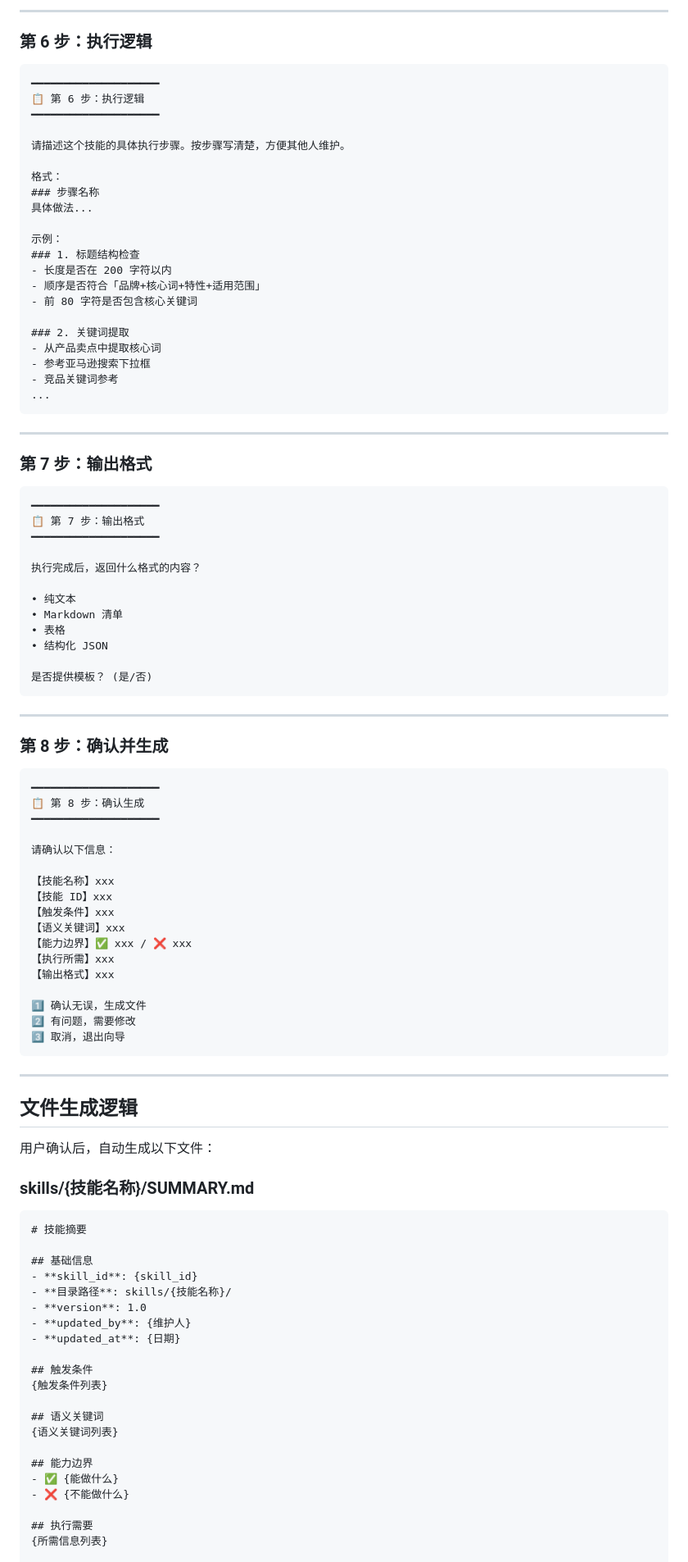
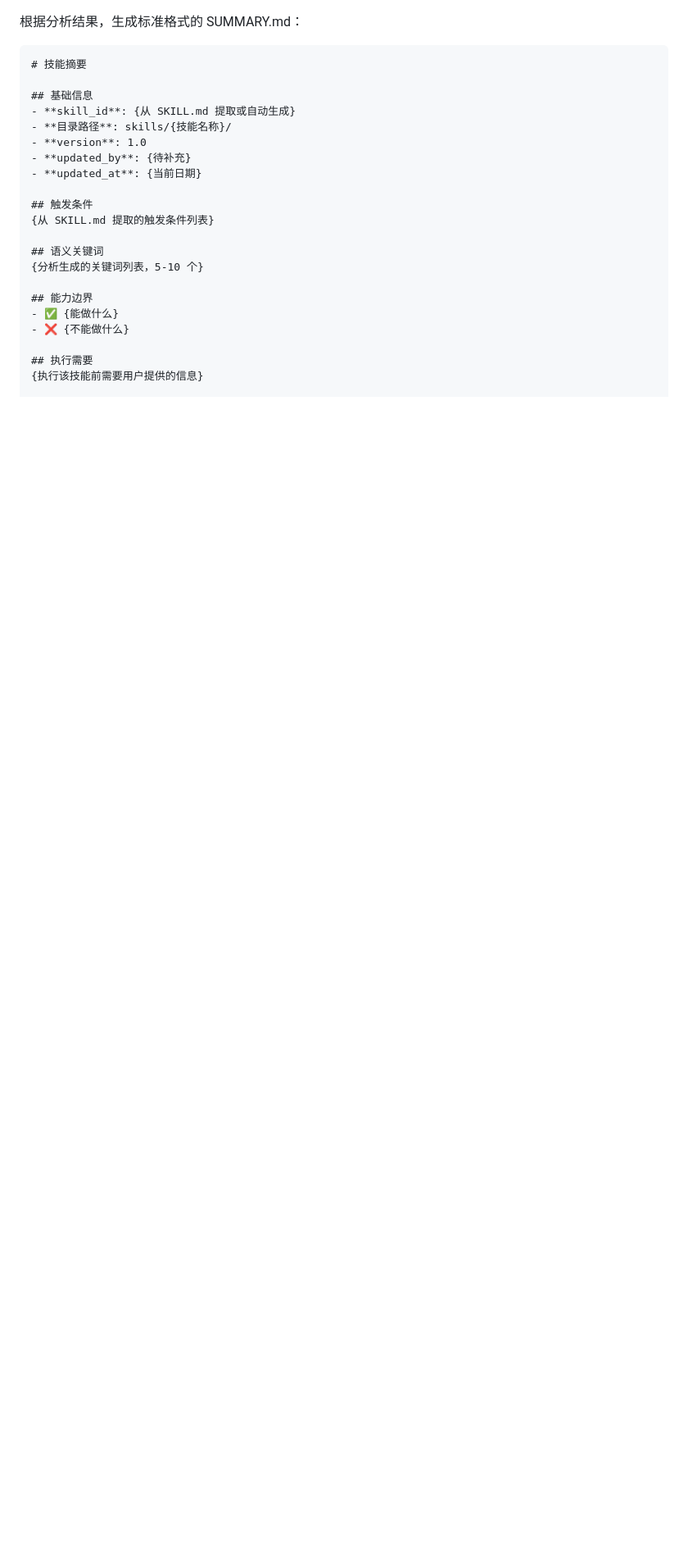
Before and after one commit to Marerlee/lanhe-skills, a Markdown page: upload-skill/SKILL.md, the part around one of its changes. Shown at 82% size. Rendered like a GitHub page; blank space fills up the shorter version.

Commit message:
重写上传技能 v2.0：支持摘要生成确认 + 循环检查机制
- 定位对话中的 SKILL.md
- 自动分析生成 SUMMARY.md
- 用户确认后才上传
- 格式检查循环直到通过

````diff
--- a/upload-skill/SKILL.md
+++ b/upload-skill/SKILL.md
@@ -115,103 +63,26 @@ ID：xxx
----
-
-### 第 6 步：执行逻辑
-
-```
-━━━━━━━━━━━━━━━━━━━━
-📋 第 6 步：执行逻辑
-━━━━━━━━━━━━━━━━━━━━
-
-请描述这个技能的具体执行步骤。按步骤写清楚，方便其他人维护。
-
-格式：
-### 步骤名称
-具体做法...
-
-示例：
-### 1. 标题结构检查
-- 长度是否在 200 字符以内
-- 顺序是否符合「品牌+核心词+特性+适用范围」
-- 前 80 字符是否包含核心关键词
-
-### 2. 关键词提取
-- 从产品卖点中提取核心词
-- 参考亚马逊搜索下拉框
-- 竞品关键词参考
-...
-```
-
----
-
-### 第 7 步：输出格式
-
-```
-━━━━━━━━━━━━━━━━━━━━
-📋 第 7 步：输出格式
-━━━━━━━━━━━━━━━━━━━━
-
-执行完成后，返回什么格式的内容？
-
-• 纯文本
-• Markdown 清单
-• 表格
-• 结构化 JSON
-
-是否提供模板？ (是/否)
-```
-
----
-
-### 第 8 步：确认并生成
-
-```
-━━━━━━━━━━━━━━━━━━━━
-📋 第 8 步：确认生成
-━━━━━━━━━━━━━━━━━━━━
-
-请确认以下信息：
-
-【技能名称】xxx
-【技能 ID】xxx
-【触发条件】xxx
-【语义关键词】xxx
-【能力边界】✅ xxx / ❌ xxx
-【执行所需】xxx
-【输出格式】xxx
-
-1️⃣ 确认无误，生成文件
-2️⃣ 有问题，需要修改
-3️⃣ 取消，退出向导
-```
-
----
-
-## 文件生成逻辑
-
-用户确认后，自动生成以下文件：
-
-### skills/{技能名称}/SUMMARY.md
+根据分析结果，生成标准格式的 SUMMARY.md：
 
 ```markdown
 # 技能摘要
 
 ## 基础信息
-- **skill_id**: {skill_id}
+- **skill_id**: {从 SKILL.md 提取或自动生成}
 - **目录路径**: skills/{技能名称}/
 - **version**: 1.0
-- **updated_by**: {维护人}
-- **updated_at**: {日期}
+- **updated_by**: {待补充}
+- **updated_at**: {当前日期}
 
 ## 触发条件
-{触发条件列表}
+{从 SKILL.md 提取的触发条件列表}
 
 ## 语义关键词
-{语义关键词列表}
+{分析生成的关键词列表，5-10 个}
 
 ## 能力边界
 - ✅ {能做什么}
 - ❌ {不能做什么}
 
 ## 执行需要
-{所需信息列表}
+{执行该技能前需要用户提供的信息}
 
 ## 输出格式
````
Also changed, not shown: other parts of upload-skill/SKILL.md (+167 -131 lines).
